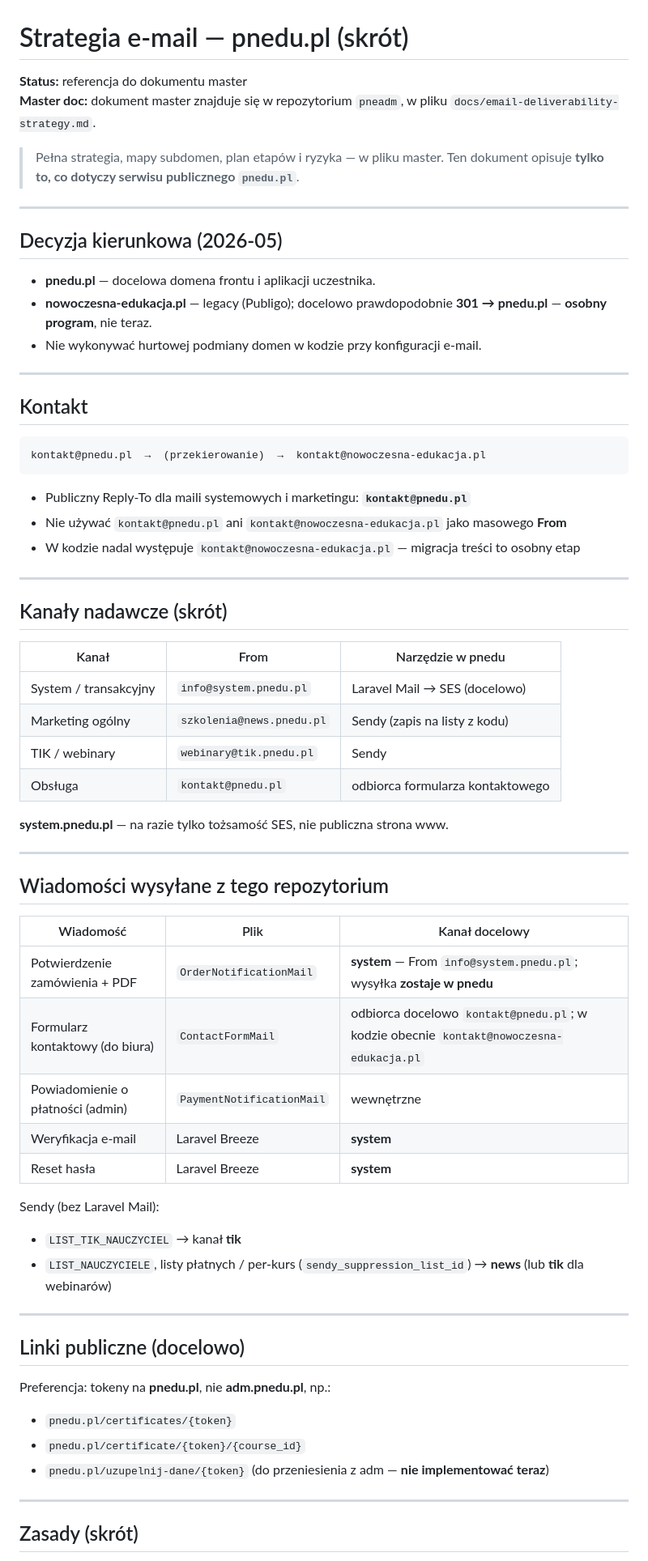
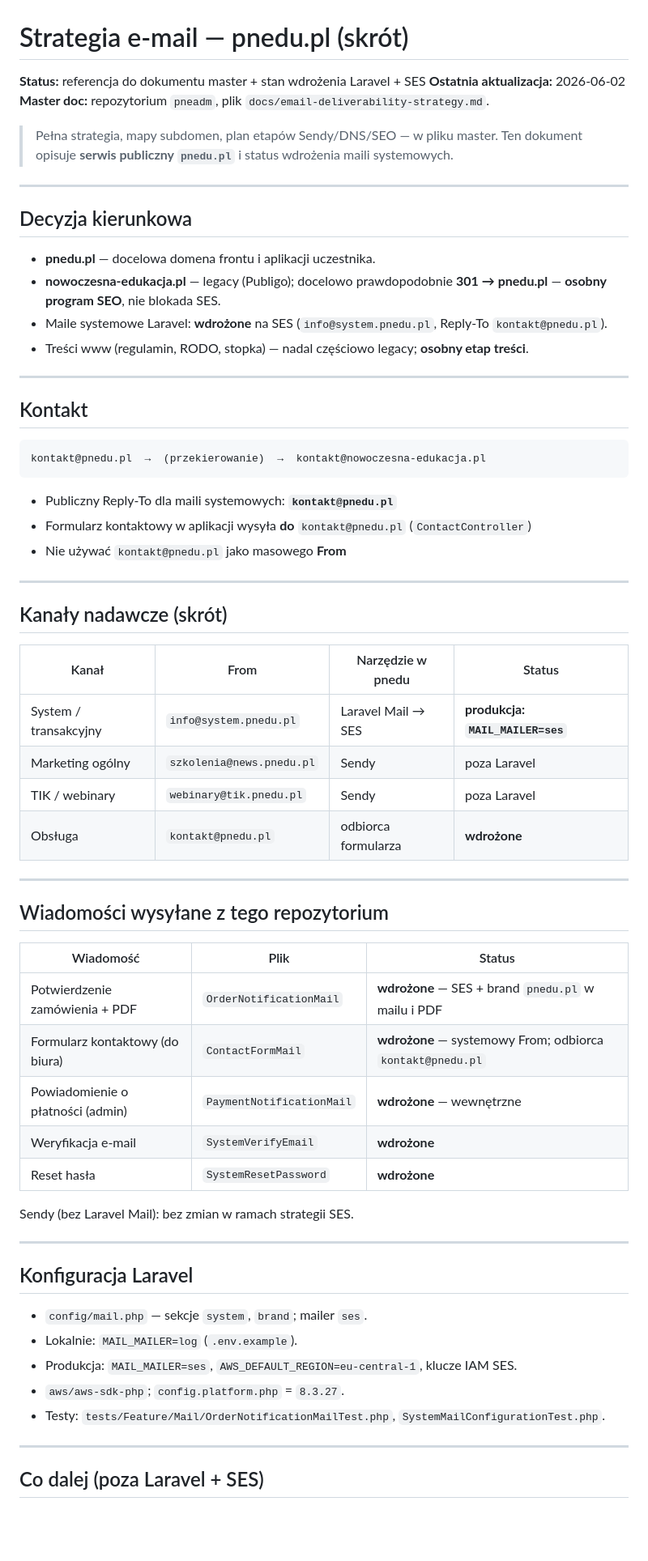
Before and after one commit to hostnetwg/pnedu-bootstrap, a Markdown page: docs/email-deliverability-strategy.md, the part around one of its changes. Shown at 81% size. GitHub-like rendering; blank space fills up the shorter version.

Commit message:
docs: update email strategy summary for deployed SES mail
Align pnedu short doc with master strategy: system mail on SES, message inventory
status, config notes, and remaining work outside Laravel mail.

Co-authored-by: Cursor <cursoragent@cursor.com>

````diff
--- a/docs/email-deliverability-strategy.md
+++ b/docs/email-deliverability-strategy.md
@@ -1,17 +1,19 @@
 # Strategia e-mail — pnedu.pl (skrót)
 
-**Status:** referencja do dokumentu master
-**Master doc:** dokument master znajduje się w repozytorium `pneadm`, w pliku `docs/email-deliverability-strategy.md`.
+**Status:** referencja do dokumentu master + stan wdrożenia Laravel + SES
+**Ostatnia aktualizacja:** 2026-06-02
+**Master doc:** repozytorium `pneadm`, plik `docs/email-deliverability-strategy.md`.
 
-> Pełna strategia, mapy subdomen, plan etapów i ryzyka — w pliku master. Ten dokument opisuje **tylko to, co dotyczy serwisu publicznego `pnedu.pl`**.
+> Pełna strategia, mapy subdomen, plan etapów Sendy/DNS/SEO — w pliku master. Ten dokument opisuje **serwis publiczny `pnedu.pl`** i status wdrożenia maili systemowych.
 
 ---
 
-## Decyzja kierunkowa (2026-05)
+## Decyzja kierunkowa
 
 - **pnedu.pl** — docelowa domena frontu i aplikacji uczestnika.
-- **nowoczesna-edukacja.pl** — legacy (Publigo); docelowo prawdopodobnie **301 → pnedu.pl** — **osobny program**, nie teraz.
-- Nie wykonywać hurtowej podmiany domen w kodzie przy konfiguracji e-mail.
+- **nowoczesna-edukacja.pl** — legacy (Publigo); docelowo prawdopodobnie **301 → pnedu.pl** — **osobny program SEO**, nie blokada SES.
+- Maile systemowe Laravel: **wdrożone** na SES (`info@system.pnedu.pl`, Reply-To `kontakt@pnedu.pl`).
+- Treści www (regulamin, RODO, stopka) — nadal częściowo legacy; **osobny etap treści**.
 
 ---
 
@@ -21,51 +23,46 @@
 kontakt@pnedu.pl  →  (przekierowanie)  →  kontakt@nowoczesna-edukacja.pl
 ```
 
-- Publiczny Reply-To dla maili systemowych i marketingu: **`kontakt@pnedu.pl`**
-- Nie używać `kontakt@pnedu.pl` ani `kontakt@nowoczesna-edukacja.pl` jako masowego **From**
-- W kodzie nadal występuje `kontakt@nowoczesna-edukacja.pl` — migracja treści to osobny etap
+- Publiczny Reply-To dla maili systemowych: **`kontakt@pnedu.pl`**
+- Formularz kontaktowy w aplikacji wysyła **do** `kontakt@pnedu.pl` (`ContactController`)
+- Nie używać `kontakt@pnedu.pl` jako masowego **From**
 
 ---
 
 ## Kanały nadawcze (skrót)
 
-| Kanał | From | Narzędzie w pnedu |
-|-------|------|-------------------|
-| System / transakcyjny | `info@system.pnedu.pl` | Laravel Mail → SES (docelowo) |
-| Marketing ogólny | `szkolenia@news.pnedu.pl` | Sendy (zapis na listy z kodu) |
-| TIK / webinary | `webinary@tik.pnedu.pl` | Sendy |
-| Obsługa | `kontakt@pnedu.pl` | odbiorca formularza kontaktowego |
-
-**system.pnedu.pl** — na razie tylko tożsamość SES, nie publiczna strona www.
+| Kanał | From | Narzędzie w pnedu | Status |
+|-------|------|-------------------|--------|
+| System / transakcyjny | `info@system.pnedu.pl` | Laravel Mail → SES | **produkcja: `MAIL_MAILER=ses`** |
+| Marketing ogólny | `szkolenia@news.pnedu.pl` | Sendy | poza Laravel |
+| TIK / webinary | `webinary@tik.pnedu.pl` | Sendy | poza Laravel |
+| Obsługa | `kontakt@pnedu.pl` | odbiorca formularza | **wdrożone** |
 
 ---
 
 ## Wiadomości wysyłane z tego repozytorium
 
-| Wiadomość | Plik | Kanał docelowy |
-|-----------|------|----------------|
-| Potwierdzenie zamówienia + PDF | `OrderNotificationMail` | **system** — From `info@system.pnedu.pl`; wysyłka **zostaje w pnedu** |
-| Formularz kontaktowy (do biura) | `ContactFormMail` | odbiorca docelowo `kontakt@pnedu.pl`; w kodzie obecnie `kontakt@nowoczesna-edukacja.pl` |
-| Powiadomienie o płatności (admin) | `PaymentNotificationMail` | wewnętrzne |
-| Weryfikacja e-mail | Laravel Breeze | **system** |
-| Reset hasła | Laravel Breeze | **system** |
+| Wiadomość | Plik | Status |
+|-----------|------|--------|
+| Potwierdzenie zamówienia + PDF | `OrderNotificationMail` | **wdrożone** — SES + brand `pnedu.pl` w mailu i PDF |
+| Formularz kontaktowy (do biura) | `ContactFormMail` | **wdrożone** — systemowy From; odbiorca `kontakt@pnedu.pl` |
+| Powiadomienie o płatności (admin) | `PaymentNotificationMail` | **wdrożone** — wewnętrzne |
+| Weryfikacja e-mail | `SystemVerifyEmail` | **wdrożone** |
+| Reset hasła | `SystemResetPassword` | **wdrożone** |
 
-Sendy (bez Laravel Mail):
-
-- `LIST_TIK_NAUCZYCIEL` → kanał **tik**
-- `LIST_NAUCZYCIELE`, listy płatnych / per-kurs (`sendy_suppression_list_id`) → **news** (lub **tik** dla webinarów)
+Sendy (bez Laravel Mail): bez zmian w ramach strategii SES.
 
 ---
 
-## Linki publiczne (docelowo)
+## Konfiguracja Laravel
 
-Preferencja: tokeny na **pnedu.pl**, nie **adm.pnedu.pl**, np.:
-
-- `pnedu.pl/certificates/{token}`
-- `pnedu.pl/certificate/{token}/{course_id}`
-- `pnedu.pl/uzupelnij-dane/{token}` (do przeniesienia z adm — **nie implementować teraz**)
+- `config/mail.php` — sekcje `system`, `brand`; mailer `ses`.
+- Lokalnie: `MAIL_MAILER=log` (`.env.example`).
+- Produkcja: `MAIL_MAILER=ses`, `AWS_DEFAULT_REGION=eu-central-1`, klucze IAM SES.
+- `aws/aws-sdk-php`; `config.platform.php` = `8.3.27`.
+- Testy: `tests/Feature/Mail/OrderNotificationMailTest.php`, `SystemMailConfigurationTest.php`.
 
 ---
 
-## Zasady (skrót)
+## Co dalej (poza Laravel + SES)
 
````
Also changed, not shown: other parts of docs/email-deliverability-strategy.md (+5 -21 lines).
